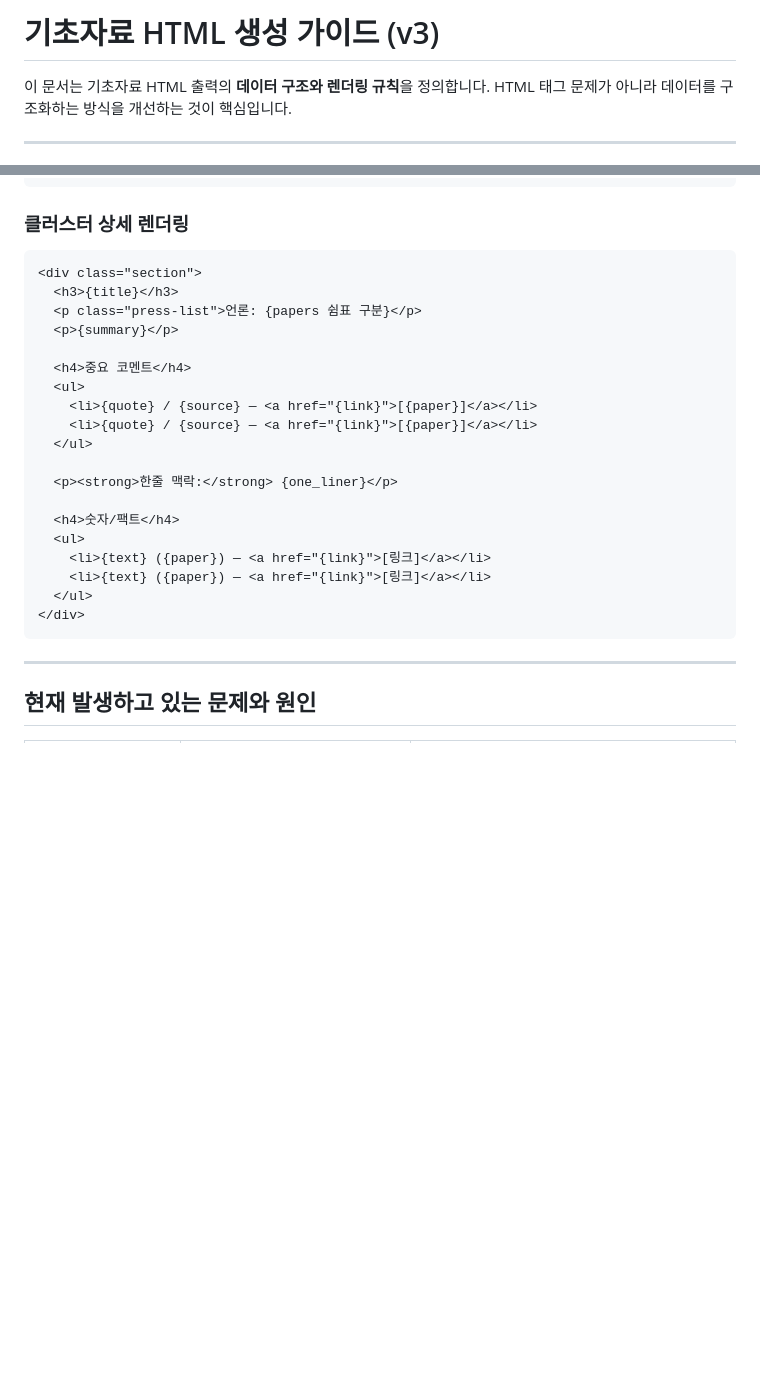
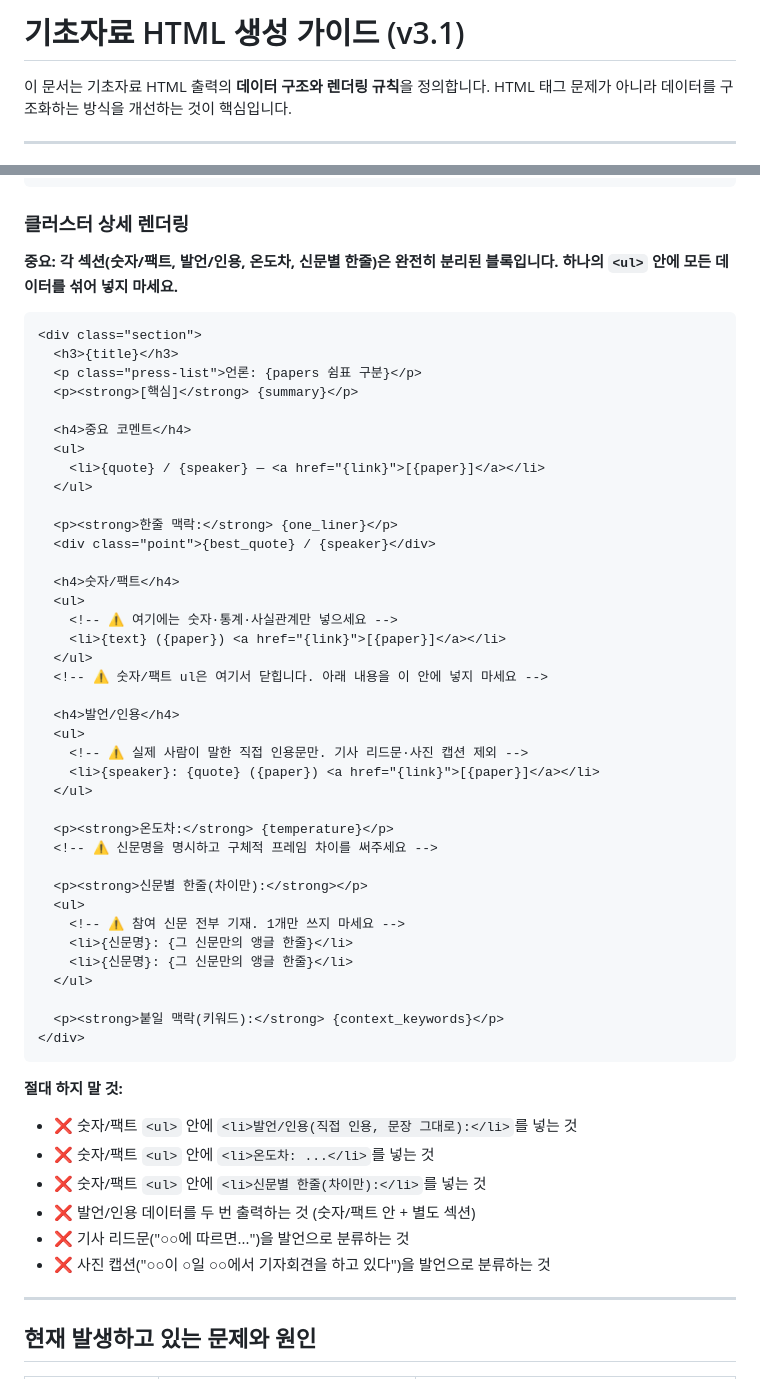
Before and after one commit to leejeonghwan/slowletter-pipeline, a Markdown page: OPENCLO_HTML_GUIDE.md, 2 parts joined by grey strips. Drawn GitHub-style; blank space fills up the shorter version.

Commit message:
docs: OPENCLO_HTML_GUIDE v3.1

````diff
--- a/OPENCLO_HTML_GUIDE.md
+++ b/OPENCLO_HTML_GUIDE.md
@@ -1,4 +1,4 @@
-# 기초자료 HTML 생성 가이드 (v3)
+# 기초자료 HTML 생성 가이드 (v3.1)
 
 이 문서는 기초자료 HTML 출력의 **데이터 구조와 렌더링 규칙**을 정의합니다. HTML 태그 문제가 아니라 데이터를 구조화하는 방식을 개선하는 것이 핵심입니다.
 
@@ -169,27 +187,56 @@ HTML을 생성하기 전에, 각 섹션의 데이터를 아래 구조로 먼저
 
 ### 클러스터 상세 렌더링
 
+**중요: 각 섹션(숫자/팩트, 발언/인용, 온도차, 신문별 한줄)은 완전히 분리된 블록입니다. 하나의 `<ul>` 안에 모든 데이터를 섞어 넣지 마세요.**
+
 ```html
 <div class="section">
   <h3>{title}</h3>
   <p class="press-list">언론: {papers 쉼표 구분}</p>
-  <p>{summary}</p>
+  <p><strong>[핵심]</strong> {summary}</p>
 
   <h4>중요 코멘트</h4>
   <ul>
-    <li>{quote} / {source} — <a href="{link}">[{paper}]</a></li>
-    <li>{quote} / {source} — <a href="{link}">[{paper}]</a></li>
+    <li>{quote} / {speaker} — <a href="{link}">[{paper}]</a></li>
   </ul>
 
   <p><strong>한줄 맥락:</strong> {one_liner}</p>
+  <div class="point">{best_quote} / {speaker}</div>
 
   <h4>숫자/팩트</h4>
   <ul>
-    <li>{text} ({paper}) — <a href="{link}">[링크]</a></li>
-    <li>{text} ({paper}) — <a href="{link}">[링크]</a></li>
+    <!-- ⚠️ 여기에는 숫자·통계·사실관계만 넣으세요 -->
+    <li>{text} ({paper}) <a href="{link}">[{paper}]</a></li>
   </ul>
+  <!-- ⚠️ 숫자/팩트 ul은 여기서 닫힙니다. 아래 내용을 이 안에 넣지 마세요 -->
+
+  <h4>발언/인용</h4>
+  <ul>
+    <!-- ⚠️ 실제 사람이 말한 직접 인용문만. 기사 리드문·사진 캡션 제외 -->
+    <li>{speaker}: {quote} ({paper}) <a href="{link}">[{paper}]</a></li>
+  </ul>
+
+  <p><strong>온도차:</strong> {temperature}</p>
+  <!-- ⚠️ 신문명을 명시하고 구체적 프레임 차이를 써주세요 -->
+
+  <p><strong>신문별 한줄(차이만):</strong></p>
+  <ul>
+    <!-- ⚠️ 참여 신문 전부 기재. 1개만 쓰지 마세요 -->
+    <li>{신문명}: {그 신문만의 앵글 한줄}</li>
+    <li>{신문명}: {그 신문만의 앵글 한줄}</li>
+  </ul>
+
+  <p><strong>붙일 맥락(키워드):</strong> {context_keywords}</p>
 </div>
 ```
+
+**절대 하지 말 것:**
+- ❌ 숫자/팩트 `<ul>` 안에 `<li>발언/인용(직접 인용, 문장 그대로):</li>`를 넣는 것
+- ❌ 숫자/팩트 `<ul>` 안에 `<li>온도차: ...</li>`를 넣는 것
+- ❌ 숫자/팩트 `<ul>` 안에 `<li>신문별 한줄(차이만):</li>`를 넣는 것
+- ❌ 발언/인용 데이터를 두 번 출력하는 것 (숫자/팩트 안 + 별도 섹션)
+- ❌ 기사 리드문("○○에 따르면...")을 발언으로 분류하는 것
+- ❌ 사진 캡션("○○이 ○일 ○○에서 기자회견을 하고 있다")을 발언으로 분류하는 것
 
 ---
 
````
Also changed, not shown: other parts of OPENCLO_HTML_GUIDE.md (+35 -12 lines).
